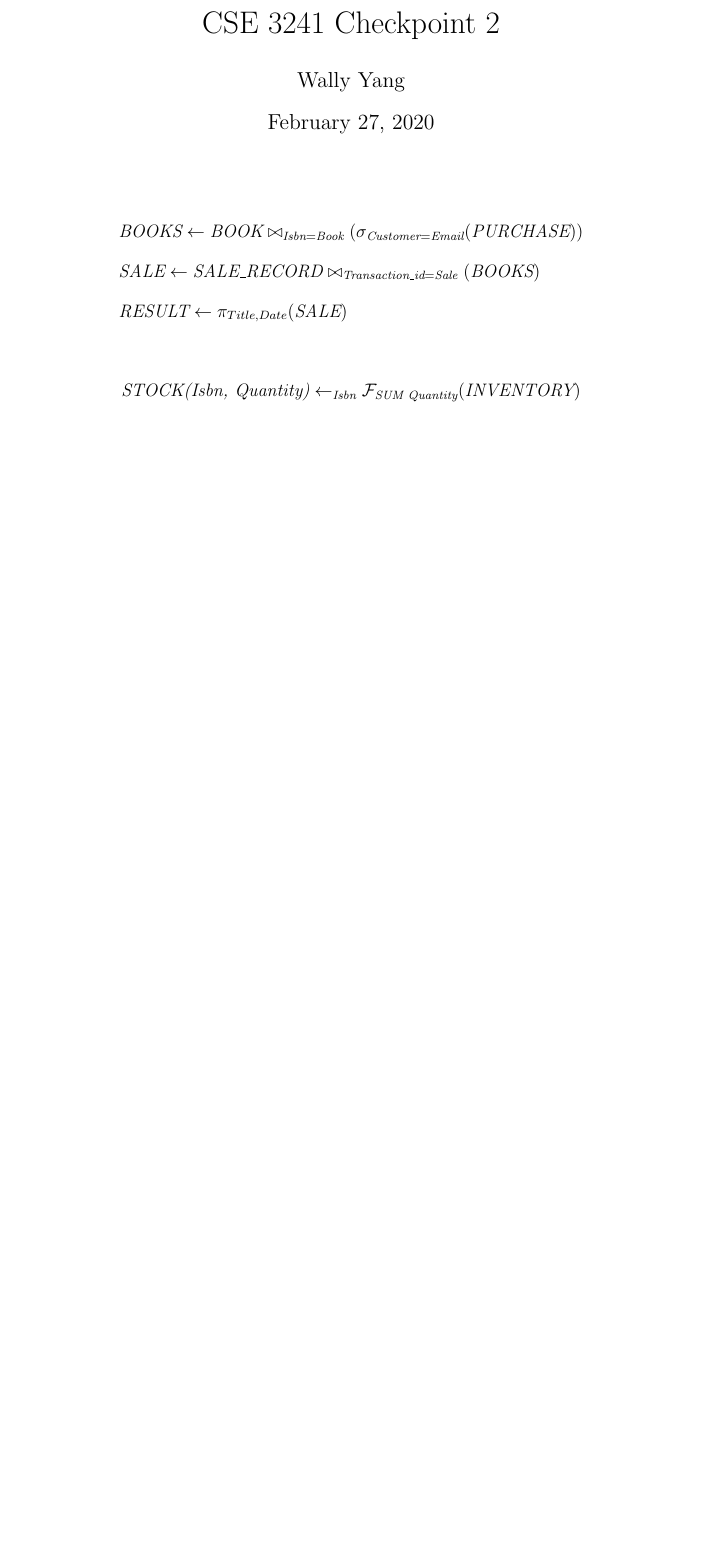
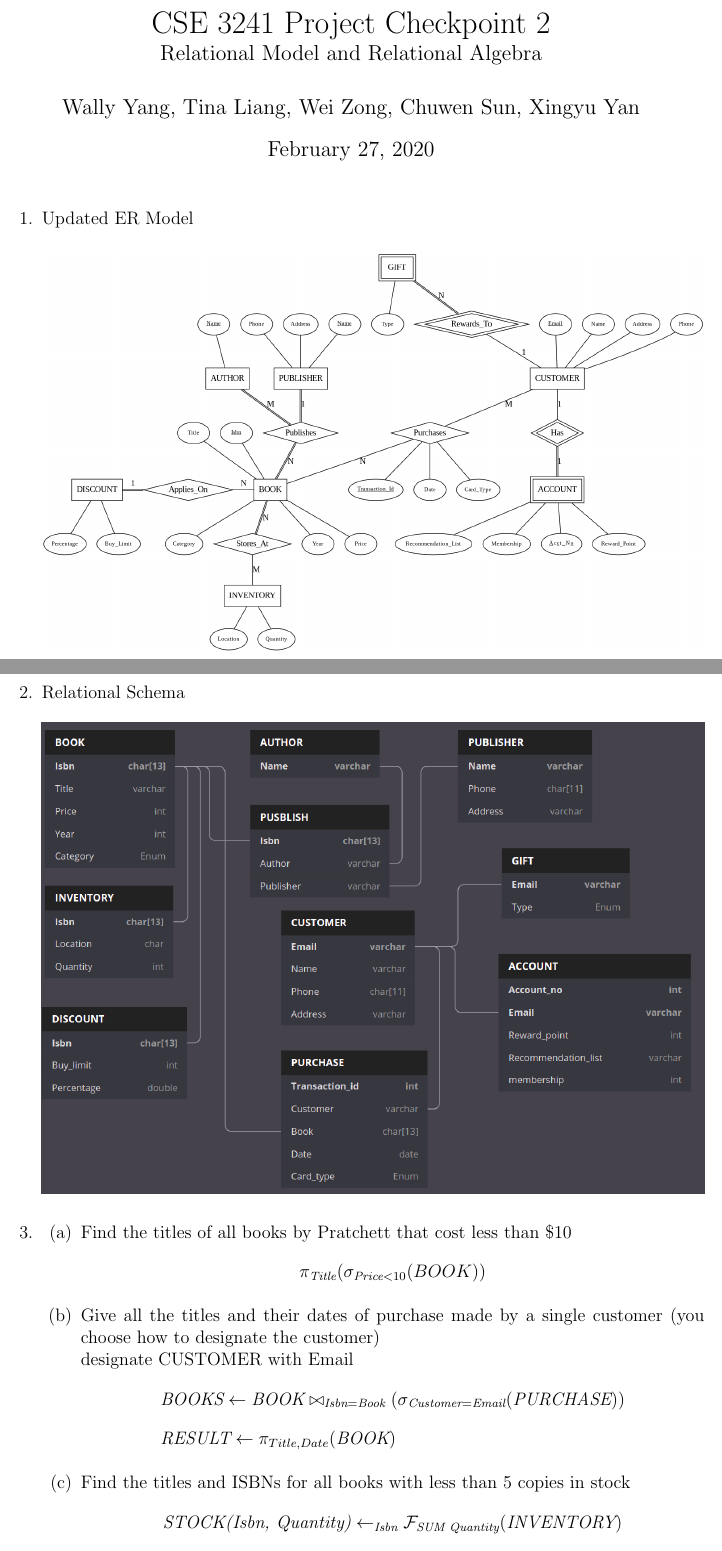
Before and after one commit to WallyYang/CSE3241-Project, a LaTeX document (Checkpoint2/cp2.tex): part of the page before the commit and two parts of pages 1 and 2 of 3 after it, the two joined at a grey line, cut so that both start at the same text, the shorter picture padded with empty space. Compiled offline with pdfLaTeX.

Commit message:
finished checkpoint 2

```diff
--- a/Checkpoint2/cp2.tex
+++ b/Checkpoint2/cp2.tex
@@ -1,7 +1,10 @@
 \documentclass[12pt, letterpaper]{article}
 
-\title{CSE 3241 Checkpoint 2}
-\author{Wally Yang}
+\title{
+  CSE 3241 Project Checkpoint 2\\
+  \large{Relational Model and Relational Algebra}
+}
+\author{Wally Yang, Tina Liang, Wei Zong, Chuwen Sun, Xingyu Yan}
 \date{\today}
 
 \usepackage[margin=1in]{geometry}
@@ -40,12 +53,37 @@
 \begin{document}
 \maketitle
 
+\begin{enumerate}
+
+\item Updated ER Model
+  \begin{center}
+    \includegraphics[width=\linewidth]{cp2.png}
+  \end{center}
+
+  \pagebreak
+
+\item Relational Schema
+  \begin{center}
+    \includegraphics[width=\linewidth]{RS.png}
+  \end{center}
+
+\item
+  \begin{enumerate}
+
+  \item Find the titles of all books by Pratchett that cost less than \$10
+    \begin{equation*}
+      \pi_{\textit{Title}}(\sigma_{\textit{Price} < 10}(BOOK))
+    \end{equation*}
+
+  \item Give all the titles and their dates of purchase made by a single
+    customer (you choose how to designate the customer)\\
+    designate CUSTOMER with Email
     \begin{align*}
       &\textit{BOOKS} \leftarrow \textit{BOOK} \bowtie_{\textit{Isbn} = \textit{Book}} (\sigma_{\textit{Customer}=\textit{Email}}(\textit{PURCHASE}))\\
-  &\textit{SALE} \leftarrow \textit{SALE\_RECORD} \bowtie_{\textit{Transaction\_id} = \textit{Sale}} (\textit{BOOKS})\\
-  &\textit{RESULT} \leftarrow \pi_{Title, Date} (\textit{SALE})
+      &\textit{RESULT} \leftarrow \pi_{Title, Date} (\textit{BOOK})
     \end{align*}
 
+  \item Find the titles and ISBNs for all books with less than 5 copies in stock
     \begin{align*}
       &\textit{STOCK(Isbn, Quantity)} \leftarrow _{\textit{Isbn}}\mathcal{F}_{\textit{SUM Quantity}}(\textit{INVENTORY})\\
       &\textit{RESULT} \leftarrow \pi_{\textit{Title}, \textit{Isbn}}(\sigma_{\textit{Quantity} < 5}(STOCK))
@@ -54 +93,4 @@
     \begin{align*}
+      &\textit{PRATCHETTS} \leftarrow (\sigma_{\textit{Author} = \textit{Pratchett}}(\textit{PUBLISH}) * \textit{BOOK})\\
+      &\textit{SALES} \leftarrow (\textit{PRATCHETTS} * \textit{PURCHASE})\\
+      &\textit{RESULT} \leftarrow (\pi_{\textit{Email}, \textit{Name}, \textit{Title}}(\textit{SALES}))
```
Also changed, not shown: Checkpoint2/RS.png (added), Checkpoint2/cp2.pdf, Checkpoint2/cp2.png (renamed from Checkpoint2/cp2.dot.png), Checkpoint2/cp2.svg (renamed from Checkpoint2/cp2.dot.svg), Checkpoint2/cp2.tex (49 more changed lines). Lines whose indentation alone changed are shown as unchanged.
